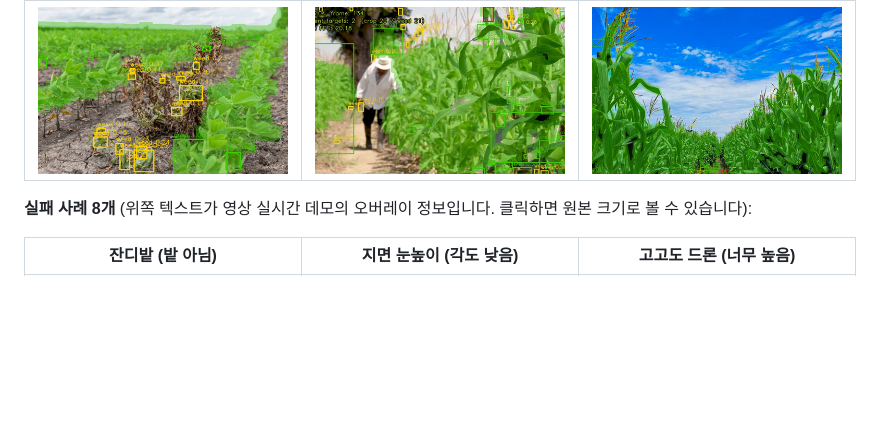
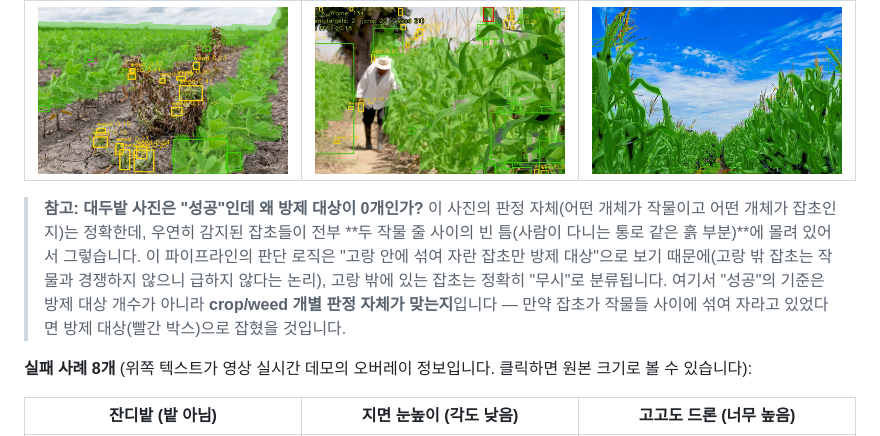
Before and after one commit to Gugaeun/Vision_ai, a Markdown page: crop_weed_check/README.md, the part around the change. GitHub-like rendering; blank space fills up the shorter version.

Commit message:
Explain why the success-case soybean photo has 0 treatment targets
Co-Authored-By: Claude Sonnet 5 <noreply@anthropic.com>

```diff
--- a/crop_weed_check/README.md
+++ b/crop_weed_check/README.md
@@ -73,6 +73,8 @@
 | 대두밭 사진 | 옥수수밭 영상 | 옥수수밭 사진 |
 |---|---|---|
 | [<img src="docs/images/result1_thumb.png" width="320">](docs/images/result1.png) | [<img src="docs/images/video_demo_thumb.png" width="320">](docs/images/video_demo.png) | [<img src="docs/images/gallery_corn_thumb.png" width="320">](docs/images/gallery_corn.png) |
+
+> **참고: 대두밭 사진은 "성공"인데 왜 방제 대상이 0개인가?** 이 사진의 판정 자체(어떤 개체가 작물이고 어떤 개체가 잡초인지)는 정확한데, 우연히 감지된 잡초들이 전부 **두 작물 줄 사이의 빈 틈(사람이 다니는 통로 같은 흙 부분)**에 몰려 있어서 그렇습니다. 이 파이프라인의 판단 로직은 "고랑 안에 섞여 자란 잡초만 방제 대상"으로 보기 때문에(고랑 밖 잡초는 작물과 경쟁하지 않으니 급하지 않다는 논리), 고랑 밖에 있는 잡초는 정확히 "무시"로 분류됩니다. 여기서 "성공"의 기준은 방제 대상 개수가 아니라 **crop/weed 개별 판정 자체가 맞는지**입니다 — 만약 잡초가 작물들 사이에 섞여 자라고 있었다면 방제 대상(빨간 박스)으로 잡혔을 것입니다.
 
 **실패 사례 8개** (위쪽 텍스트가 영상 실시간 데모의 오버레이 정보입니다. 클릭하면 원본 크기로 볼 수 있습니다):
 
```
